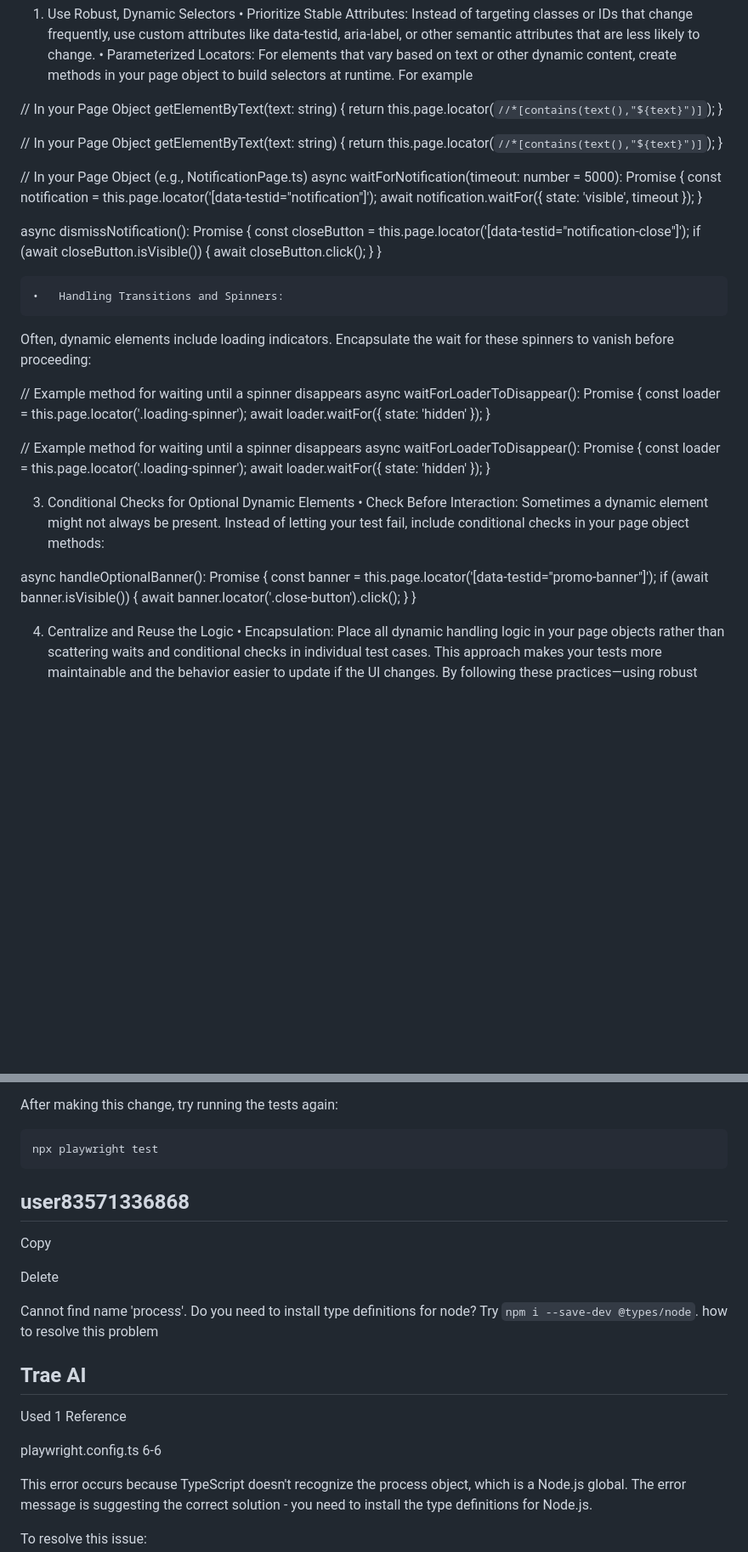
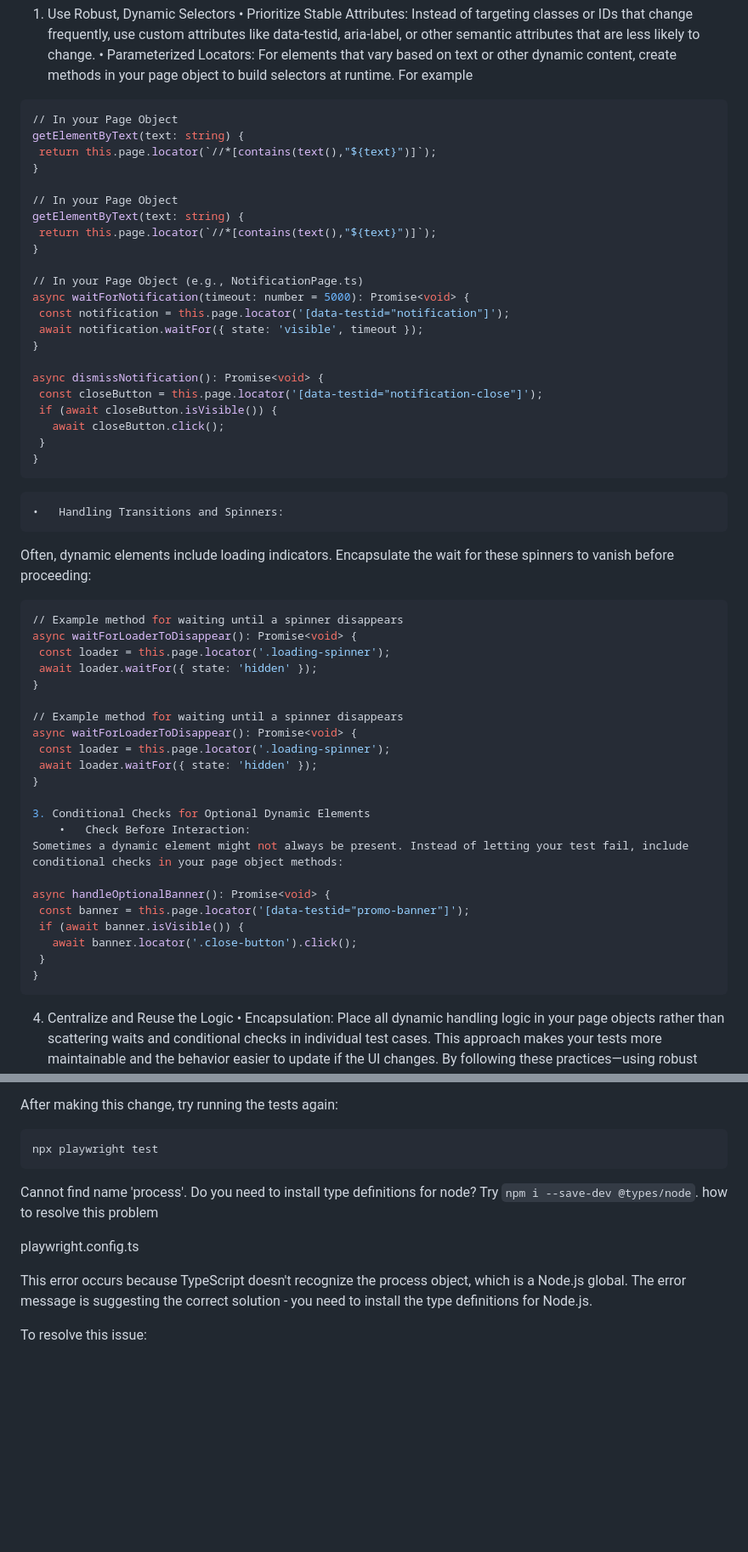
Before and after one commit to arunvaidhyanathan/Playwright, a Markdown page: README.md, 2 parts joined by grey strips. Shown at 85% size. GitHub-like rendering; blank space fills up the shorter version.

````diff
--- a/README.md
+++ b/README.md
@@ -169,6 +159,7 @@ Instead of targeting classes or IDs that change frequently, use custom attribute
 	•	Parameterized Locators:
 For elements that vary based on text or other dynamic content, create methods in your page object to build selectors at runtime. For example
 
+```bash
 // In your Page Object
 getElementByText(text: string) {
  return this.page.locator(`//*[contains(text(),"${text}")]`);
@@ -191,10 +182,10 @@ async dismissNotification(): Promise<void> {
    await closeButton.click();
  }
 }
-
+```
 	•	Handling Transitions and Spinners:
 Often, dynamic elements include loading indicators. Encapsulate the wait for these spinners to vanish before proceeding:
-
+```bash
 // Example method for waiting until a spinner disappears
 async waitForLoaderToDisappear(): Promise<void> {
  const loader = this.page.locator('.loading-spinner');
@@ -217,7 +208,7 @@ async handleOptionalBanner(): Promise<void> {
    await banner.locator('.close-button').click();
  }
 }
-
+```
 4. Centralize and Reuse the Logic
 	•	Encapsulation:
 Place all dynamic handling logic in your page objects rather than scattering waits and conditional checks in individual test cases. This approach makes your tests more maintainable and the behavior easier to update if the UI changes.
@@ -468,18 +446,9 @@ After making this change, try running the tests again:
 ```bash
 npx playwright test
  ```
-
-## user83571336868
-Copy
-
-Delete
-
 Cannot find name 'process'. Do you need to install type definitions for node? Try `npm i --save-dev @types/node`. how to resolve this problem
 
-## Trae AI
-Used 1 Reference
-
-playwright.config.ts 6-6
+playwright.config.ts
 
 This error occurs because TypeScript doesn't recognize the process object, which is a Node.js global. The error message is suggesting the correct solution - you need to install the type definitions for Node.js.
 
````
Also changed, not shown: other parts of README.md (+8 -31 lines).
